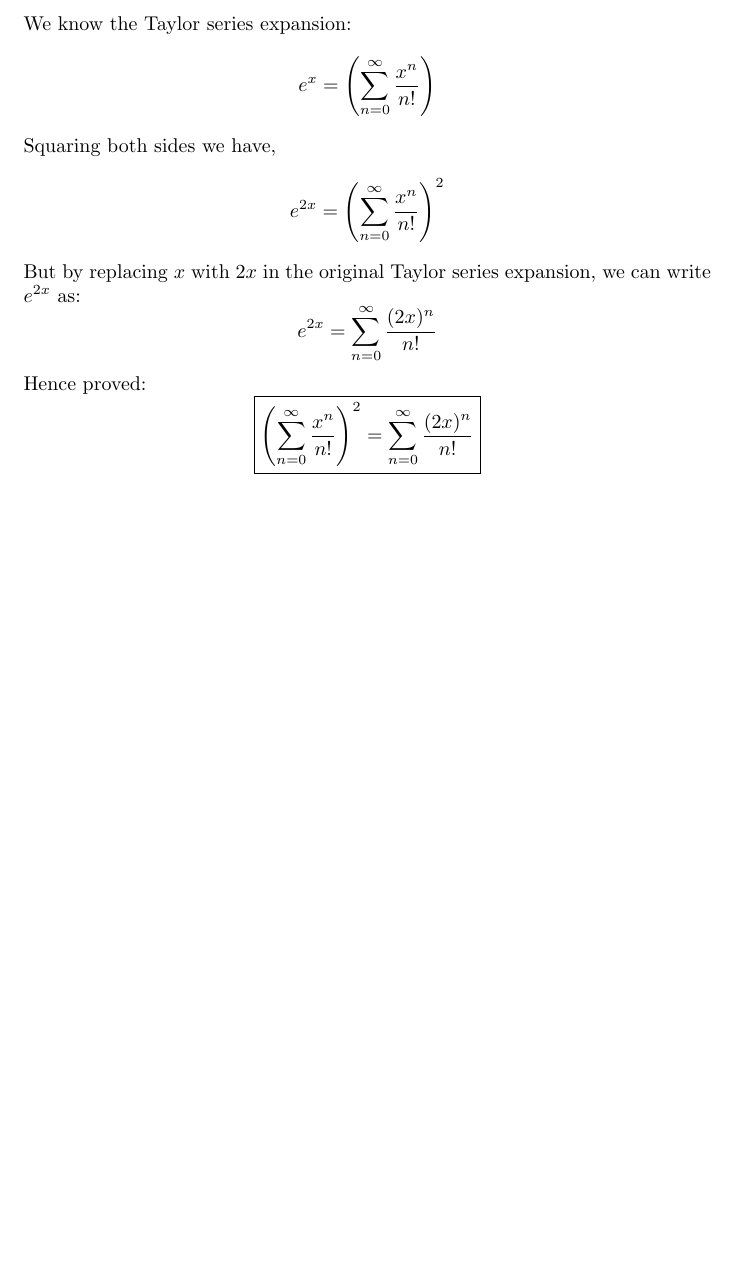
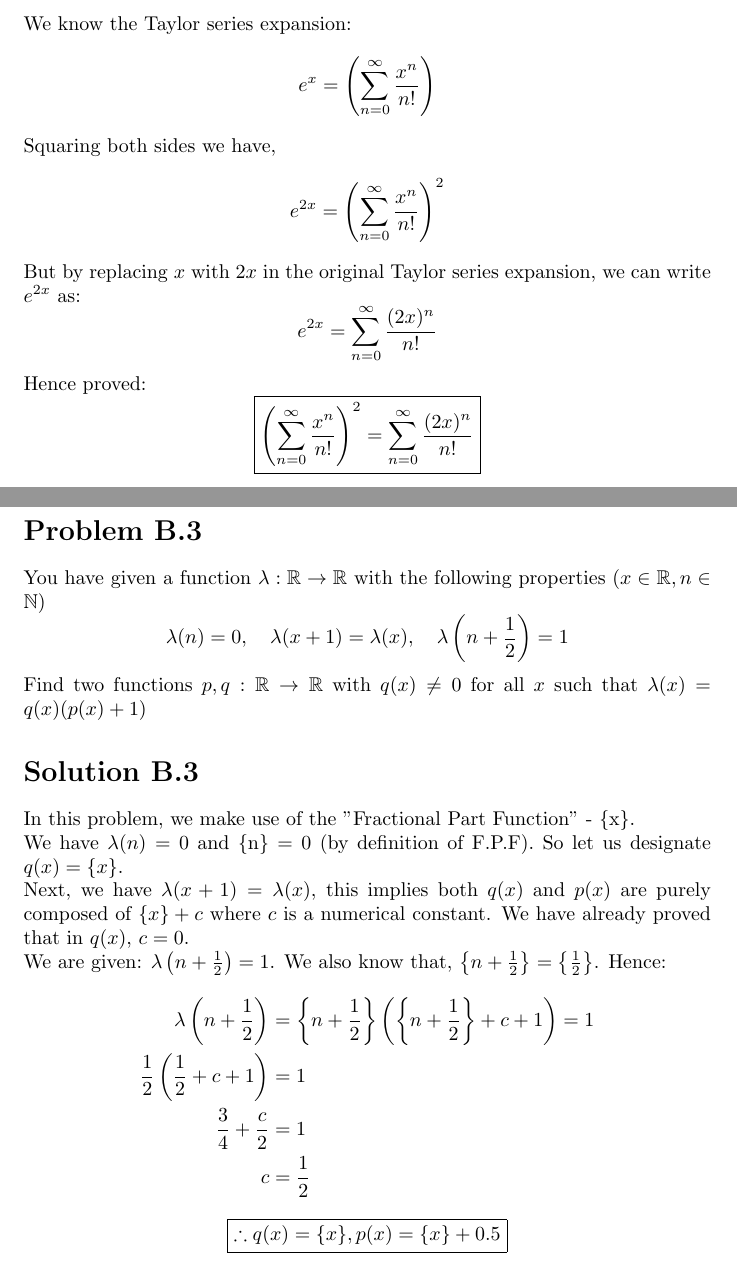
Before and after one commit to Shreenabh664/IYMC, a LaTeX document (solutions.tex): part of page 6 of 6 before the commit and two parts of pages 7 and 8 of 8 after it, the two joined at a grey line, cut so that both start at the same text, the shorter picture padded with empty space. Compiled offline with pdfLaTeX.

Commit message:
Upto B.3 with cover page

```diff
--- a/solutions.tex
+++ b/solutions.tex
@@ -1,4 +1,6 @@
 \documentclass{article}
+\author{Shreenabh Agrawal}
+\title{IYMC Pre-Final Round 2020}
 
 
 \usepackage{amsmath}
@@ -131,4 +137,24 @@ But by replacing $x$ with $2x$ in the original Taylor series expansion, we can w
 \[e^{2x}=\sum_{n=0}^{\infty} \frac{(2 x)^{n}}{n!}\]
 Hence proved:
 \[\boxed{\left(\sum_{n=0}^{\infty} \frac{x^{n}}{n!}\right)^{2}=\sum_{n=0}^{\infty} \frac{(2 x)^{n}}{n!}}\]
+
+\newpage
+\section*{Problem B.3}
+You have given a function $\lambda: \mathbb{R} \rightarrow \mathbb{R}$ with the following properties $(x \in \mathbb{R}, n \in \mathbb{N})$
+$$
+\lambda(n)=0, \quad \lambda(x+1)=\lambda(x), \quad \lambda\left(n+\frac{1}{2}\right)=1
+$$
+Find two functions $p, q: \mathbb{R} \rightarrow \mathbb{R}$ with $q(x) \neq 0$ for all $x$ such that $\lambda(x)=q(x)(p(x)+1)$
+\section*{Solution B.3}
+In this problem, we make use of the "Fractional Part Function" - \{x\}. \\
+We have $\lambda(n)=0$ and \{n\} = 0 (by definition of F.P.F). So let us designate $q(x)=\{x\}$. \\
+Next, we have $\lambda(x+1)=\lambda(x)$, this implies both $q(x)$ and $p(x)$ are purely composed of $\{x\}+c$ where $c$ is a numerical constant. We have already proved that in $q(x)$, $c=0$. \\
+We are given: $\lambda\left(n+\frac{1}{2}\right)=1$. We also know that, $\left\{n+\frac{1}{2}\right\}=\left\{\frac{1}{2}\right\}$. Hence:
+\begin{align*}
+    \lambda\left(n+\frac{1}{2}\right)&=\left\{n+\frac{1}{2}\right\}\left(\left\{n+\frac{1}{2}\right\}+c+1\right)=1\\
+    \frac{1}{2}\left(\frac{1}{2}+c+1\right)&=1 \\
+    \frac{3}{4}+\frac{c}{2}&=1 \\
+    c&=\frac{1}{2}
+\end{align*}
+\[\boxed{\therefore q(x)=\{x\}, p(x)=\{x\}+0.5}\]
 \end{document}
```
Also changed, not shown: solutions.tex (4 more changed lines).
